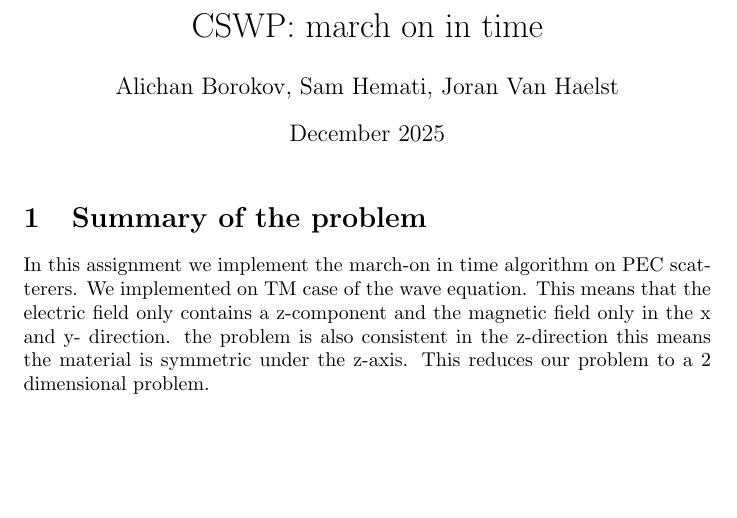
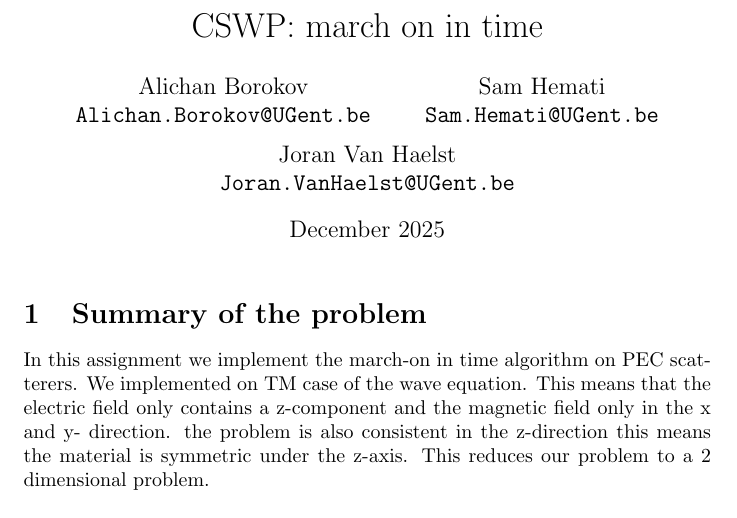
Before and after one commit to pickupliner/CSWP_FDTD, a LaTeX document (MOT/latex/main.tex): part of page 1 of 6, cut so that both start at the same text, the shorter picture padded with empty space. Compiled offline with pdfLaTeX.

Commit message:
Joran 02/01: included email adresses in MOT

```diff
--- a/MOT/latex/main.tex
+++ b/MOT/latex/main.tex
@@ -2,10 +2,10 @@
 \usepackage{graphicx} % Required for inserting images
 
 \title{CSWP: march on in time}
-\author{Alichan Borokov, Sam Hemati, Joran Van Haelst}
+\author{Alichan Borokov \\ \texttt{Alichan.Borokov@UGent.be}
+    \and Sam Hemati \\ \texttt{Sam.Hemati@UGent.be}
+    \and Joran Van Haelst \\ \texttt{Joran.VanHaelst@UGent.be} }
 \date{December 2025}
-
-% TODO: email adresses
 
 \begin{document}
 \maketitle
```
Also changed, not shown: FDTD/latex/main.pdf, MOT/latex/main.pdf, 6 other files.
